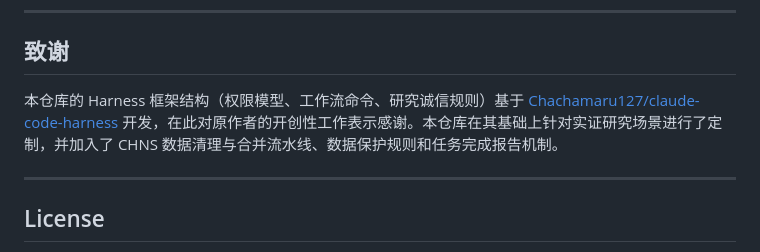
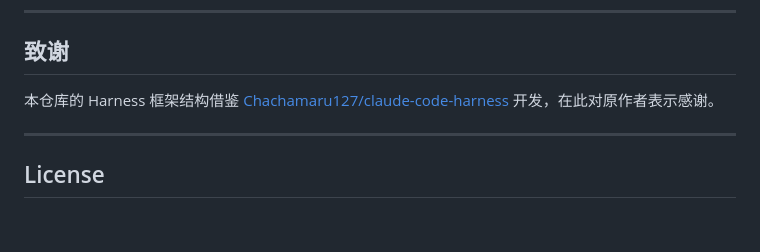
Before and after one commit to maxwell2732/claudecode-research-harness-workflow, a Markdown page: README.md, the part around the change. Rendered like a GitHub page; blank space fills up the shorter version.

Commit message:
Update acknowledgment for Harness framework usage
Revised acknowledgment section to clarify the use of the framework.

```diff
--- a/README.md
+++ b/README.md
@@ -507,7 +507,7 @@ Research Agent Harness 遵循四个原则。
 
 ## 致谢
 
-本仓库的 Harness 框架结构（权限模型、工作流命令、研究诚信规则）基于 [Chachamaru127/claude-code-harness](https://github.com/Chachamaru127/claude-code-harness) 开发，在此对原作者的开创性工作表示感谢。本仓库在其基础上针对实证研究场景进行了定制，并加入了 CHNS 数据清理与合并流水线、数据保护规则和任务完成报告机制。
+本仓库的 Harness 框架结构借鉴 [Chachamaru127/claude-code-harness](https://github.com/Chachamaru127/claude-code-harness) 开发，在此对原作者表示感谢。
 
 ---
 
```
